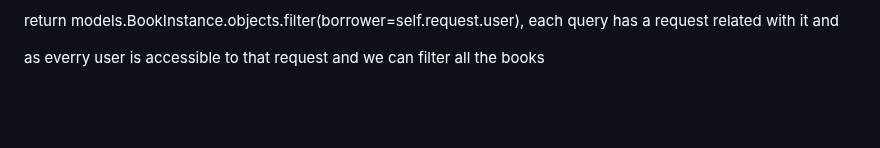
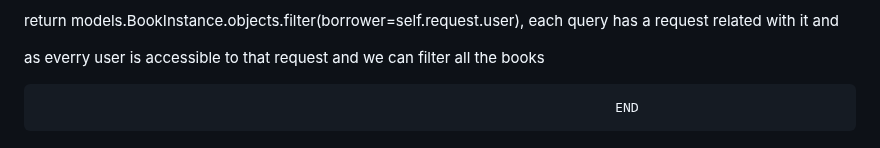
Before and after one commit to Kds888/Django-basics, a Markdown page: README.md, the part around the change. Rendered like a GitHub page; blank space fills up the shorter version.

```diff
--- a/README.md
+++ b/README.md
@@ -111,5 +111,5 @@ List view also have a variable named paginate_by that allow us to define how muc
 
  as everry user is accessible to that request and we can filter all the books
 
-
+                                                                              END
  <!---------------------------------------------------------------END----------------------------------------END--------------------------------------------------->
```
